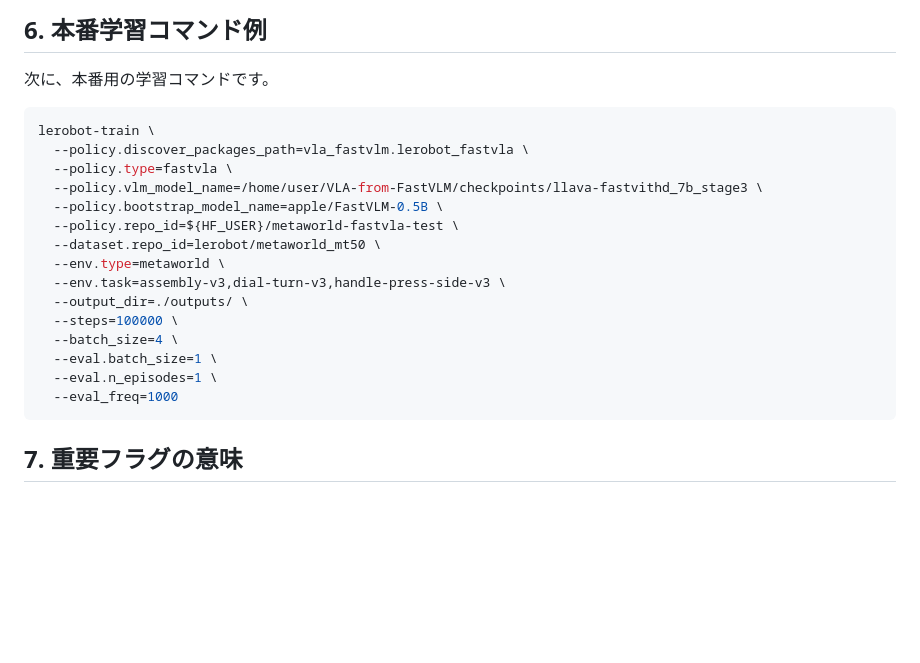
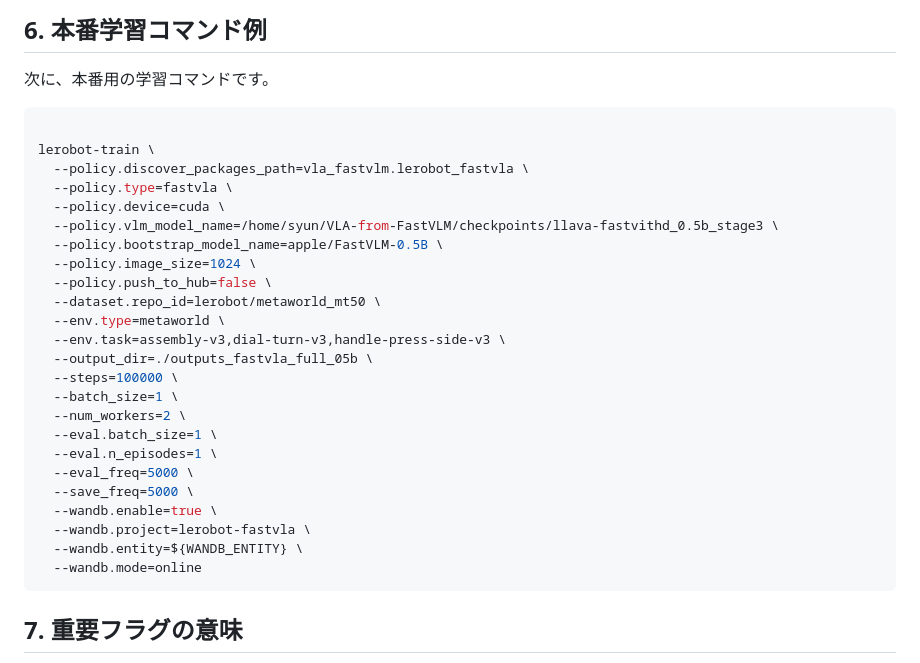
Before and after one commit to syun88/VLA-from-FastVLM, a Markdown page: USE_WITH_LEROBOT_FASTVLA.md, the part around the change. GitHub-like rendering; blank space fills up the shorter version.

````diff
--- a/USE_WITH_LEROBOT_FASTVLA.md
+++ b/USE_WITH_LEROBOT_FASTVLA.md
@@ -79,21 +79,30 @@ lerobot-train \
 次に、本番用の学習コマンドです。
 
 ```bash
+
 lerobot-train \
   --policy.discover_packages_path=vla_fastvlm.lerobot_fastvla \
   --policy.type=fastvla \
-  --policy.vlm_model_name=/home/user/VLA-from-FastVLM/checkpoints/llava-fastvithd_7b_stage3 \
+  --policy.device=cuda \
+  --policy.vlm_model_name=/home/syun/VLA-from-FastVLM/checkpoints/llava-fastvithd_0.5b_stage3 \
   --policy.bootstrap_model_name=apple/FastVLM-0.5B \
-  --policy.repo_id=${HF_USER}/metaworld-fastvla-test \
+  --policy.image_size=1024 \
+  --policy.push_to_hub=false \
   --dataset.repo_id=lerobot/metaworld_mt50 \
   --env.type=metaworld \
   --env.task=assembly-v3,dial-turn-v3,handle-press-side-v3 \
-  --output_dir=./outputs/ \
+  --output_dir=./outputs_fastvla_full_05b \
   --steps=100000 \
-  --batch_size=4 \
+  --batch_size=1 \
+  --num_workers=2 \
   --eval.batch_size=1 \
   --eval.n_episodes=1 \
-  --eval_freq=1000
+  --eval_freq=5000 \
+  --save_freq=5000 \
+  --wandb.enable=true \
+  --wandb.project=lerobot-fastvla \
+  --wandb.entity=${WANDB_ENTITY} \
+  --wandb.mode=online
 ```
 
 ## 7. 重要フラグの意味
````
